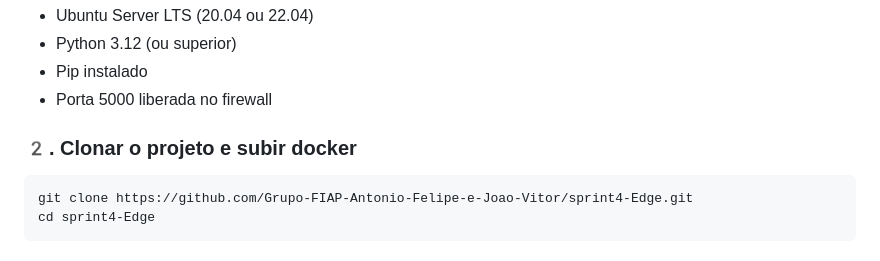
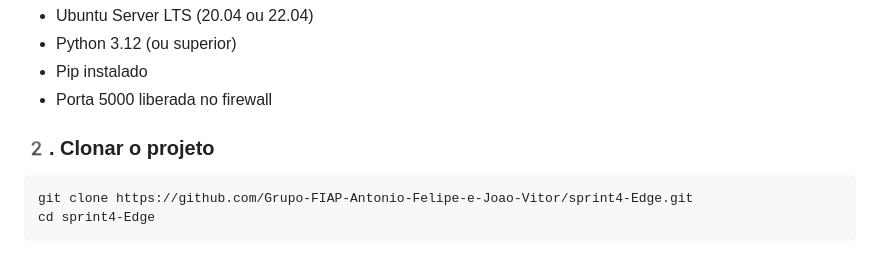
Before and after one commit to Grupo-FIAP-Antonio-Felipe-e-Joao-Vitor/sprint4-Edge, a Markdown page: readme.md, the part around the change. GitHub-like rendering.

````diff
--- a/readme.md
+++ b/readme.md
@@ -48,7 +48,7 @@ Link da Simulação Wokwi: https://wokwi.com/projects/441797974384439297
 - Pip instalado
 - Porta 5000 liberada no firewall
 
-### 2️. Clonar o projeto e subir docker
+### 2️. Clonar o projeto
 ```sh
 git clone https://github.com/Grupo-FIAP-Antonio-Felipe-e-Joao-Vitor/sprint4-Edge.git
 cd sprint4-Edge
````
